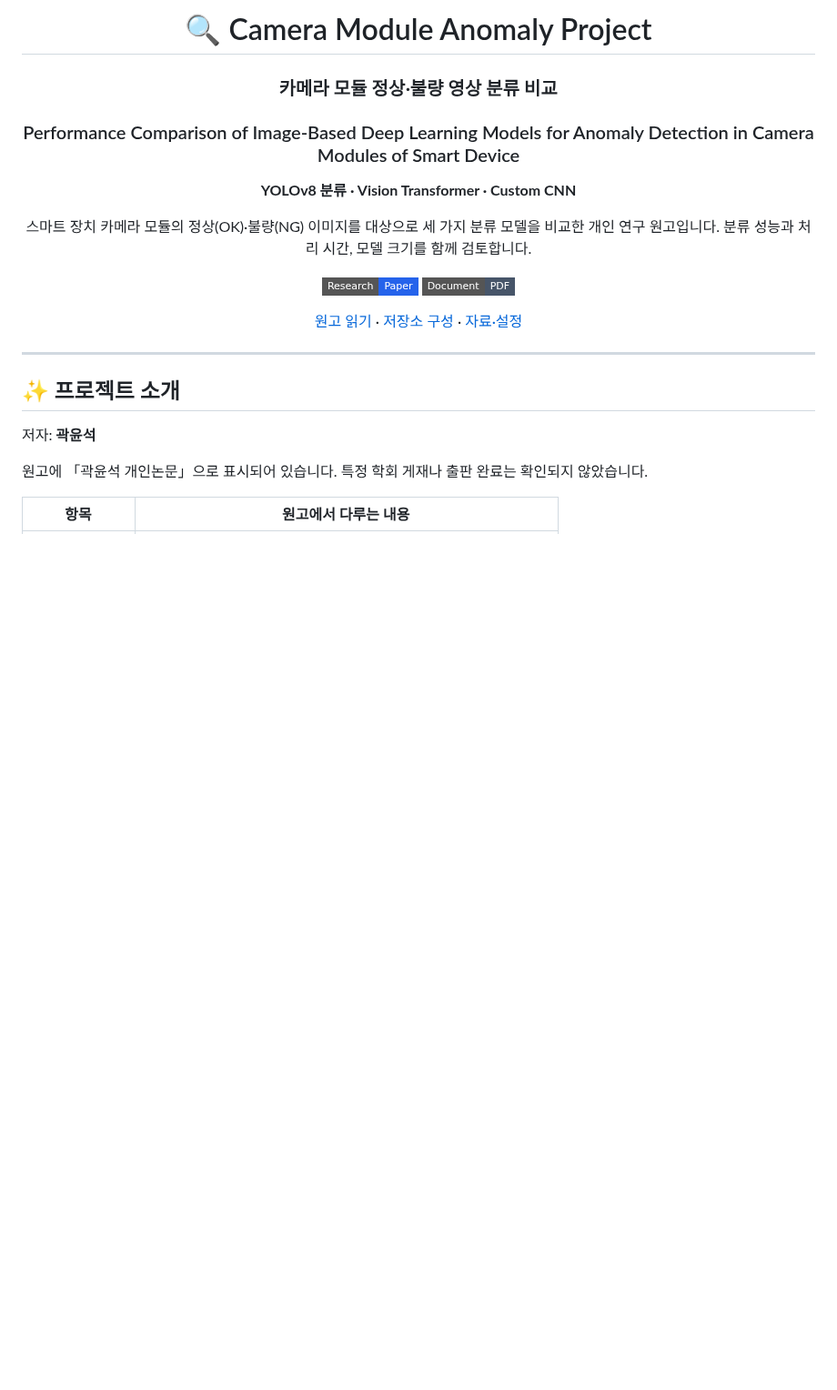
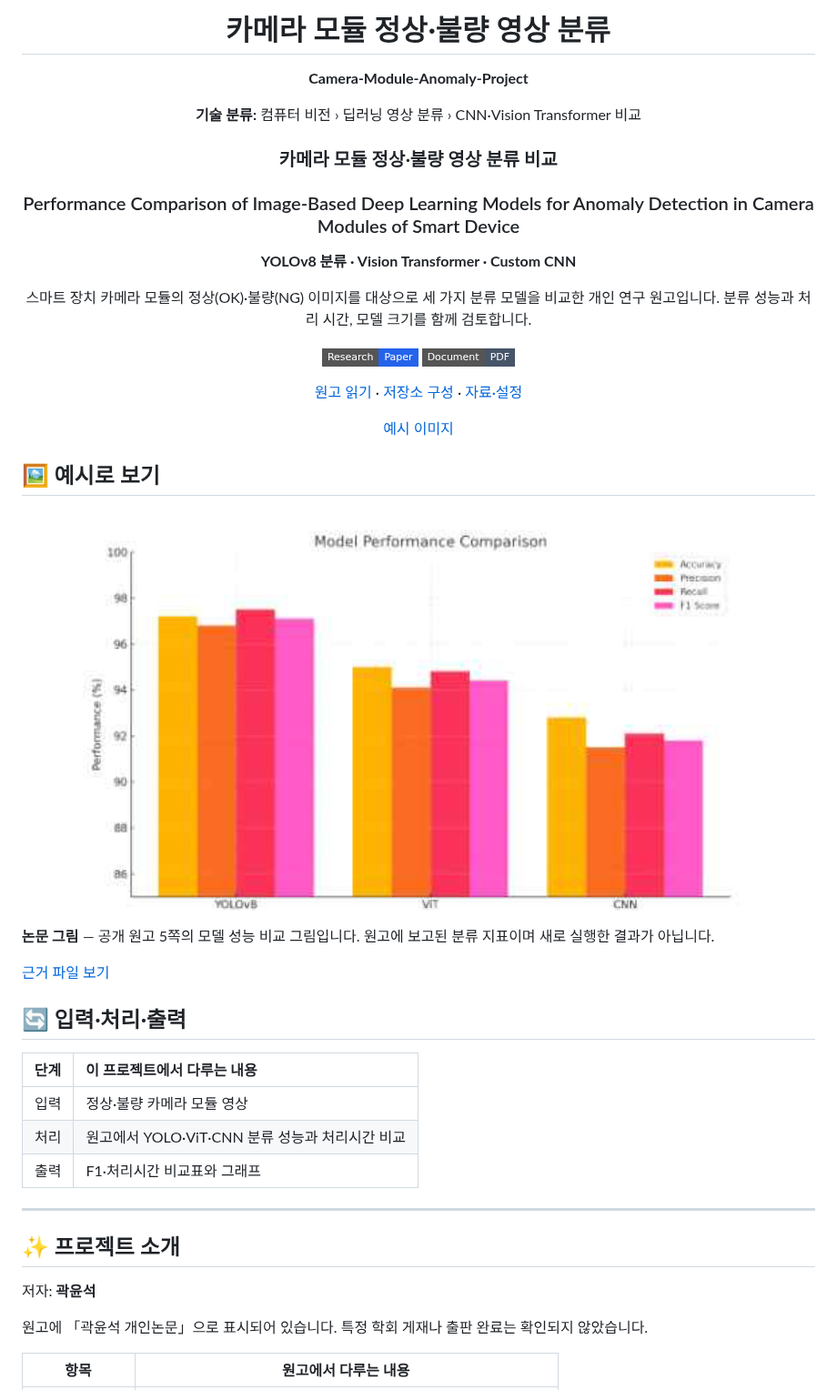
Before and after one commit to PUVKID/Camera-Module-Anomaly-Project, a Markdown page: README.md, the part around the change. Shown at 91% size. Drawn GitHub-style; pictures changed too: assets/previews/paper-model-comparison.png (added); badges without logos; blank space fills up the shorter version.

Commit message:
실제 코드 분석에 맞춰 프로젝트 설명과 변경 기록 정리

```diff
--- a/README.md
+++ b/README.md
@@ -1,6 +1,10 @@
 <div align="center">
 
-# 🔍 Camera Module Anomaly Project
+# 카메라 모듈 정상·불량 영상 분류
+
+**Camera-Module-Anomaly-Project**
+
+**기술 분류:** 컴퓨터 비전 › 딥러닝 영상 분류 › CNN·Vision Transformer 비교
 
 ### 카메라 모듈 정상·불량 영상 분류 비교
 ### Performance Comparison of Image-Based Deep Learning Models for Anomaly Detection in Camera Modules of Smart Device
@@ -13,7 +17,33 @@
 
 [원고 읽기](#quick-start) · [저장소 구성](#structure) · [자료·설정](#data)
 
+[예시 이미지](#preview)
+
 </div>
+
+<a name="preview"></a>
+
+## 🖼️ 예시로 보기
+
+<p align="center"><img src="assets/previews/paper-model-comparison.png" width="808" alt="논문 그림 · Camera-Module-Anomaly-Project" /></p>
+
+**논문 그림** — 공개 원고 5쪽의 모델 성능 비교 그림입니다. 원고에 보고된 분류 지표이며 새로 실행한 결과가 아닙니다.
+
+[근거 파일 보기](%EB%85%BC%EB%AC%B8/%EC%B5%9C%EC%A2%85_%EB%85%BC%EB%AC%B8.pdf)
+
+
+
+<a name="input-processing-output"></a>
+
+## 🔄 입력·처리·출력
+
+| 단계 | 이 프로젝트에서 다루는 내용 |
+| :--- | :--- |
+| 입력 | 정상·불량 카메라 모듈 영상 |
+| 처리 | 원고에서 YOLO·ViT·CNN 분류 성능과 처리시간 비교 |
+| 출력 | F1·처리시간 비교표와 그래프 |
+
+
 
 ---
 
```
Also changed, not shown: CHANGELOG.md (+7 -0 lines).
